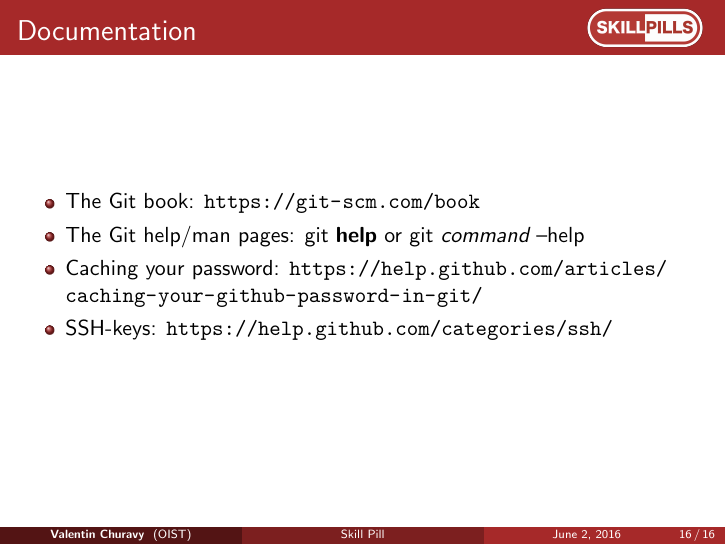
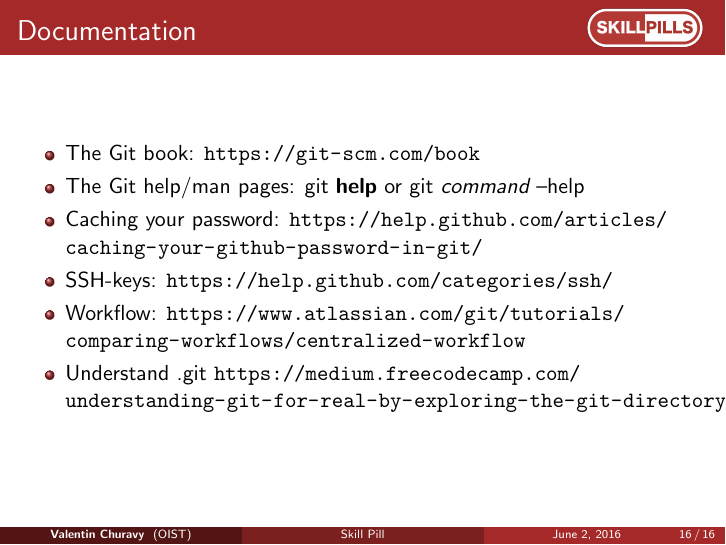
Before and after one commit to oist/skillpill-git, LaTeX slides (day2/lecture.tex): page 19 of 19. Compiled offline with pdfLaTeX.

Commit message:
add some more links

```diff
--- a/day2/lecture.tex
+++ b/day2/lecture.tex
@@ -291,6 +291,8 @@ Merging is the act of joining two branches together or to join two different bra
     \item The Git help/man pages: git \textbf{help} or git \emph{command} --help
     \item Caching your password: \url{https://help.github.com/articles/caching-your-github-password-in-git/}
     \item SSH-keys: \url{https://help.github.com/categories/ssh/}
+    \item Workflow: \url{https://www.atlassian.com/git/tutorials/comparing-workflows/centralized-workflow}
+    \item Understand .git \url{https://medium.freecodecamp.com/understanding-git-for-real-by-exploring-the-git-directory-1e079c15b807}
   \end{itemize}
 \end{frame}
 \end{document}
```
Also changed, not shown: day2/lecture.pdf.
